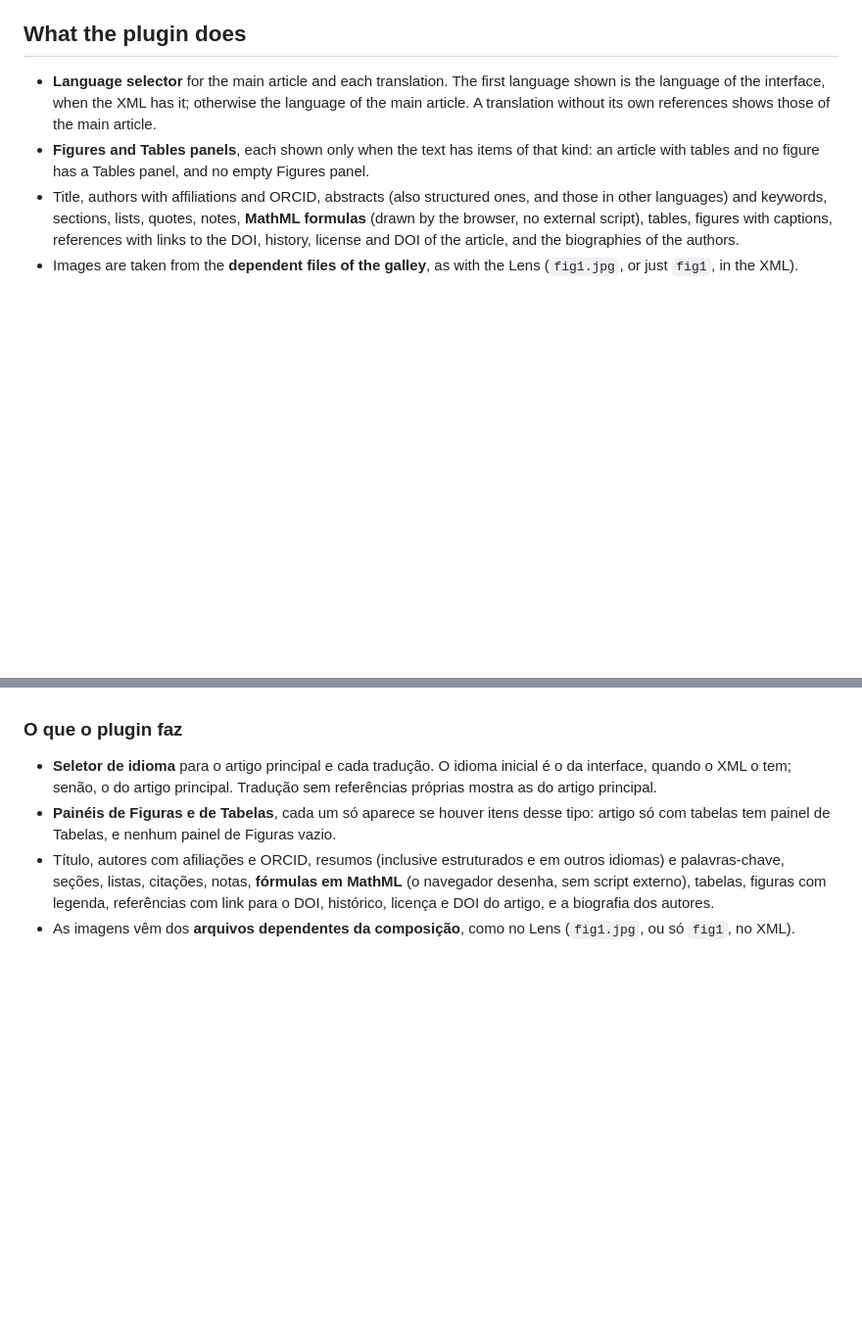
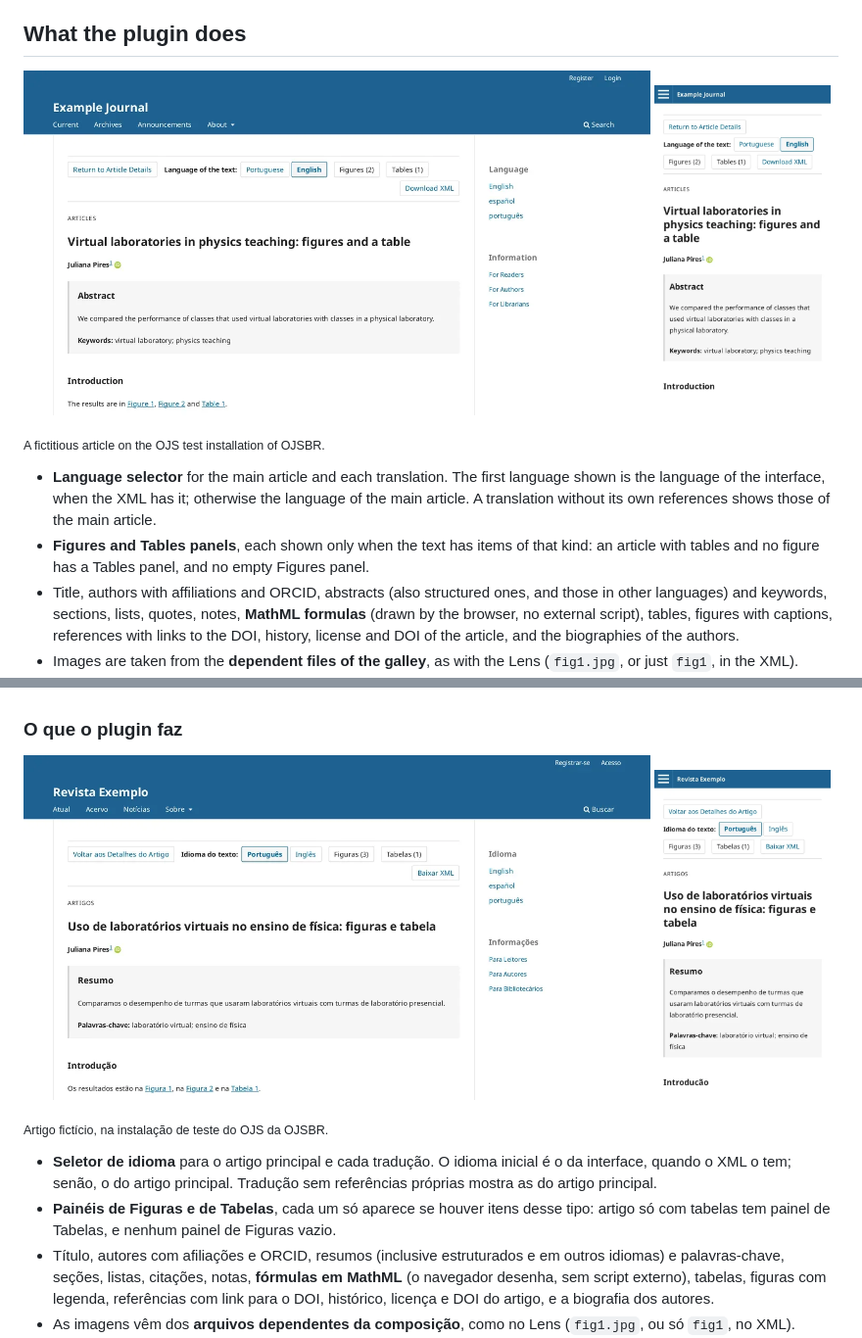
Before and after one commit to OJSBR/ojsbrJatsViewer, a Markdown page: README.md, 2 parts joined by grey strips. Shown at 98% size. Drawn GitHub-style; pictures changed too: docs/article-en.png (added), docs/article-mobile-en.png (added), docs/article-mobile-pt_BR.png (added); blank space fills up the shorter version.

Commit message:
README: screenshots of an article in the viewer, desktop and phone (fictitious article), in English and Portuguese

```diff
--- a/README.md
+++ b/README.md
@@ -50,6 +50,10 @@ one. Its page replaces the journal page, the text is built in the browser (searc
 empty page), and tables appear under a tab called *Figures*.
 
 ## What the plugin does
+
+<img src="docs/article-en.png" alt="A JATS article in the browser, with the language selector and the Figures and Tables panels" width="640"> <img src="docs/article-mobile-en.png" alt="The same article on a phone" width="180">
+
+<sub>A fictitious article on the OJS test installation of OJSBR.</sub>
 
 - **Language selector** for the main article and each translation. The first language shown is
   the language of the interface, when the XML has it; otherwise the language of the main article.
@@ -210,6 +214,10 @@ as tabelas ficam numa aba chamada *Figures*.
 
 ### O que o plugin faz
 
+<img src="docs/article-pt_BR.png" alt="Um artigo JATS no navegador, com o seletor de idioma e os painéis de figuras e tabelas" width="640"> <img src="docs/article-mobile-pt_BR.png" alt="O mesmo artigo no celular" width="180">
+
+<sub>Artigo fictício, na instalação de teste do OJS da OJSBR.</sub>
+
 - **Seletor de idioma** para o artigo principal e cada tradução. O idioma inicial é o da
   interface, quando o XML o tem; senão, o do artigo principal. Tradução sem referências próprias
   mostra as do artigo principal.
```
Also changed, not shown: 1 other file.
